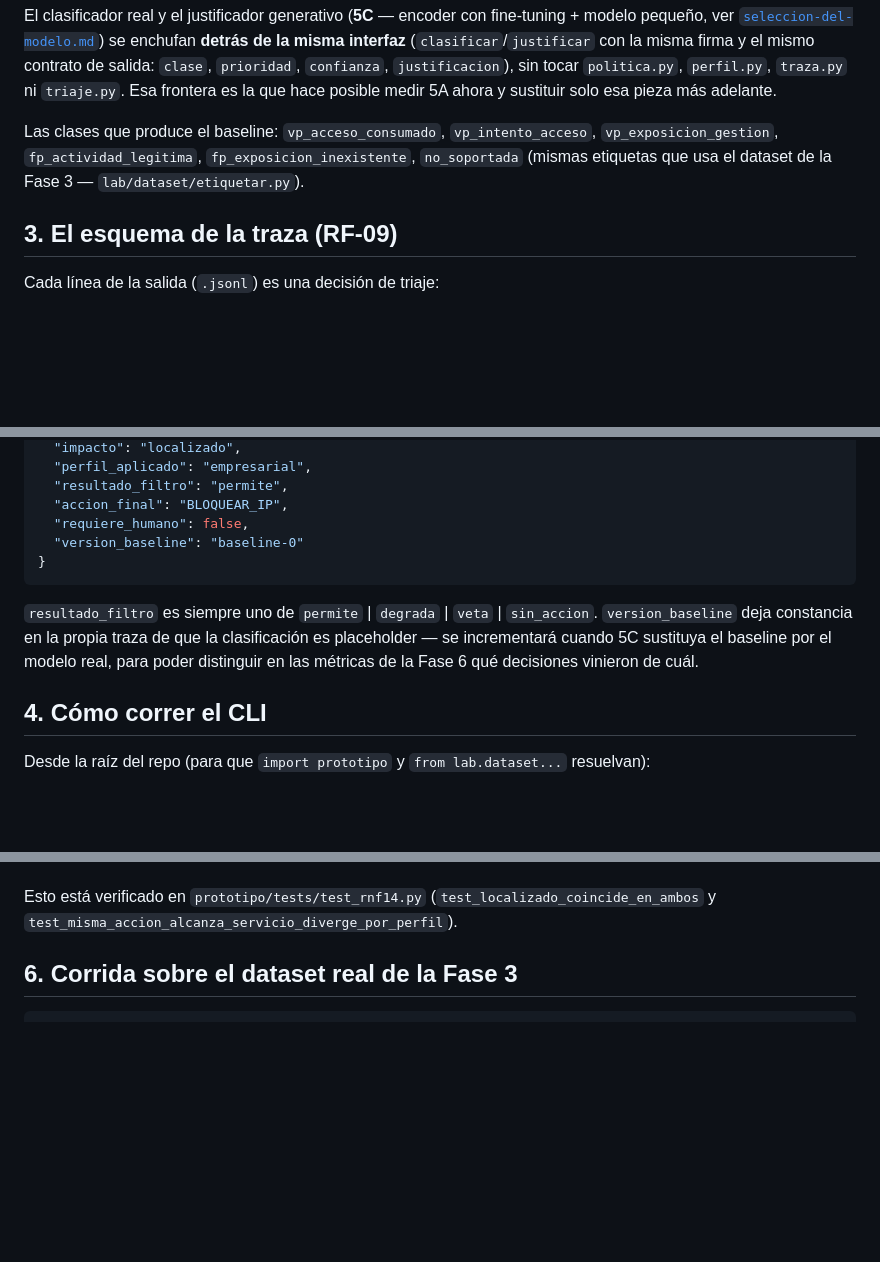
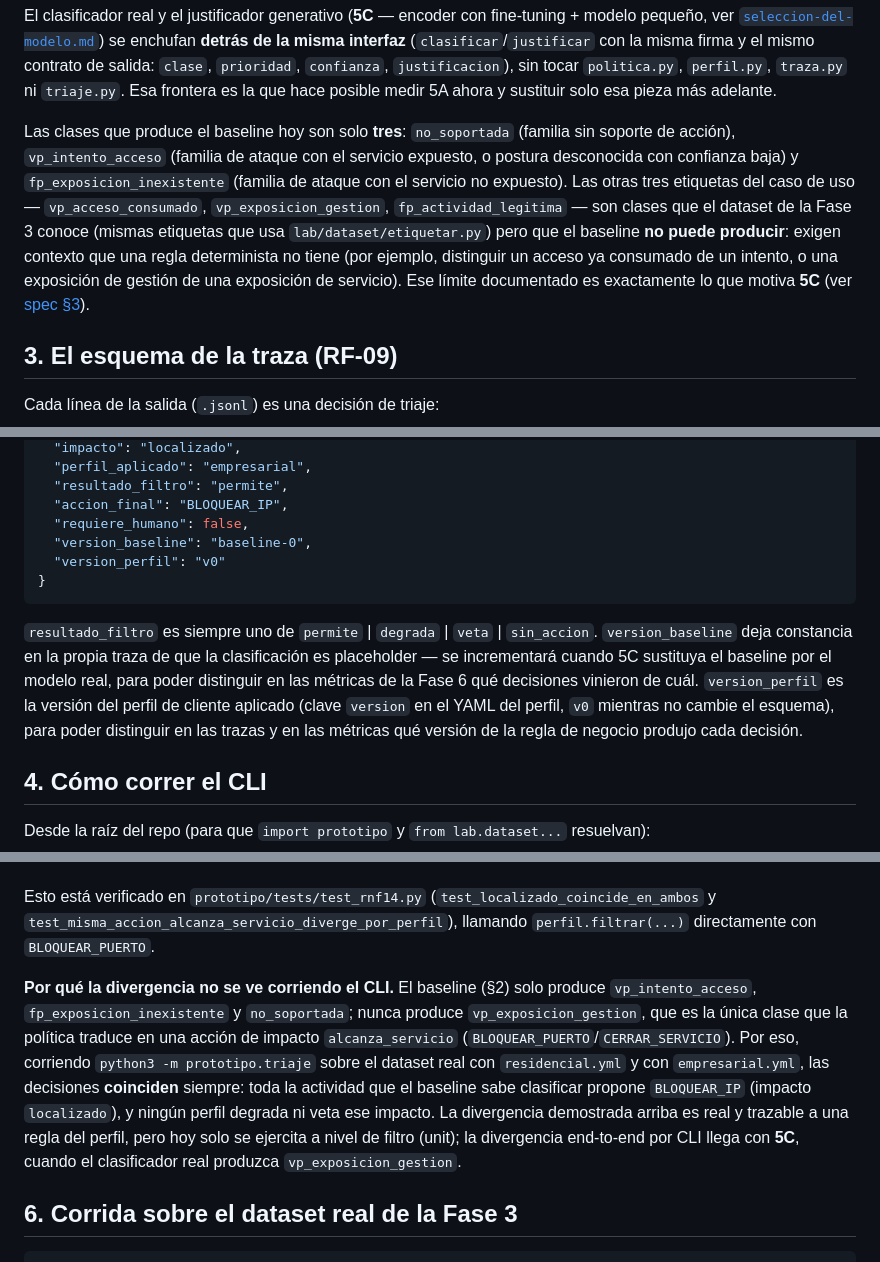
Before and after one commit to vBlanyer/domotai-pasantia, a Markdown page: prototipo/README.md, 3 parts joined by grey strips. Drawn GitHub-style; blank space fills up the shorter version.

Commit message:
Corregir la honestidad de la doc de 5A sobre RNF-14 y las clases del baseline
La divergencia de perfiles (RNF-14) solo se ejerce a nivel de filtro
(test_rnf14.py llamando perfil.filtrar con BLOQUEAR_PUERTO): el baseline
nunca produce vp_exposicion_gestion, la única clase que la política
traduce en una acción de impacto alcanza_servicio, así que corriendo el
CLI con residencial.yml y empresarial.yml sobre el dataset real las
decisiones siempre coinciden. La spec y el README afirmaban que el CLI
demostraba la divergencia; se reescriben §6/§8/§9 de la spec y §5 del
README para reflejar el límite real y remitir la divergencia e2e a 5C.

El README también afirmaba que el baseline produce las seis clases del
caso de uso; el código (analisis.clasificar) solo emite tres
(no_soportada, vp_intento_acceso, fp_exposicion_inexistente). Se
reescribe para enumerar las tres reales y explicar que las otras tres
exigen contexto que una regla no tiene — la motivación de 5C.

No se toca la lógica de política/perfil/filtro: es correcta.

Co-Authored-By: Claude Opus 4.8 <noreply@anthropic.com>

````diff
--- a/prototipo/README.md
+++ b/prototipo/README.md
@@ -61,9 +61,15 @@ contrato de salida: `clase`, `prioridad`, `confianza`, `justificacion`), sin toc
 `perfil.py`, `traza.py` ni `triaje.py`. Esa frontera es la que hace posible medir 5A ahora y
 sustituir solo esa pieza más adelante.
 
-Las clases que produce el baseline: `vp_acceso_consumado`, `vp_intento_acceso`,
-`vp_exposicion_gestion`, `fp_actividad_legitima`, `fp_exposicion_inexistente`, `no_soportada`
-(mismas etiquetas que usa el dataset de la Fase 3 — `lab/dataset/etiquetar.py`).
+Las clases que produce el baseline hoy son solo **tres**: `no_soportada` (familia sin soporte de
+acción), `vp_intento_acceso` (familia de ataque con el servicio expuesto, o postura desconocida con
+confianza baja) y `fp_exposicion_inexistente` (familia de ataque con el servicio no expuesto). Las
+otras tres etiquetas del caso de uso — `vp_acceso_consumado`, `vp_exposicion_gestion`,
+`fp_actividad_legitima` — son clases que el dataset de la Fase 3 conoce (mismas etiquetas que usa
+`lab/dataset/etiquetar.py`) pero que el baseline **no puede producir**: exigen contexto que una
+regla determinista no tiene (por ejemplo, distinguir un acceso ya consumado de un intento, o una
+exposición de gestión de una exposición de servicio). Ese límite documentado es exactamente lo que
+motiva **5C** (ver [spec §3](../docs/superpowers/specs/2026-08-31-fase5a-nucleo-decision-design.md#3-el-clasificador-baseline)).
 
 ## 3. El esquema de la traza (RF-09)
 
@@ -85,7 +91,8 @@ Cada línea de la salida (`.jsonl`) es una decisión de triaje:
   "resultado_filtro": "permite",
   "accion_final": "BLOQUEAR_IP",
   "requiere_humano": false,
-  "version_baseline": "baseline-0"
+  "version_baseline": "baseline-0",
+  "version_perfil": "v0"
 }
 ```
 
@@ -93,6 +100,9 @@ Cada línea de la salida (`.jsonl`) es una decisión de triaje:
 `version_baseline` deja constancia en la propia traza de que la clasificación es placeholder — se
 incrementará cuando 5C sustituya el baseline por el modelo real, para poder distinguir en las
 métricas de la Fase 6 qué decisiones vinieron de cuál.
+`version_perfil` es la versión del perfil de cliente aplicado (clave `version` en el YAML del
+perfil, `v0` mientras no cambie el esquema), para poder distinguir en las trazas y en las métricas
+qué versión de la regla de negocio produjo cada decisión.
 
 ## 4. Cómo correr el CLI
 
@@ -134,7 +144,19 @@ todos).
   decisiones distintas, ambas trazables a una regla del perfil y no a un capricho del modelo.
 
 Esto está verificado en `prototipo/tests/test_rnf14.py` (`test_localizado_coincide_en_ambos` y
-`test_misma_accion_alcanza_servicio_diverge_por_perfil`).
+`test_misma_accion_alcanza_servicio_diverge_por_perfil`), llamando `perfil.filtrar(...)`
+directamente con `BLOQUEAR_PUERTO`.
+
+**Por qué la divergencia no se ve corriendo el CLI.** El baseline (§2) solo produce
+`vp_intento_acceso`, `fp_exposicion_inexistente` y `no_soportada`; nunca produce
+`vp_exposicion_gestion`, que es la única clase que la política traduce en una acción de impacto
+`alcanza_servicio` (`BLOQUEAR_PUERTO`/`CERRAR_SERVICIO`). Por eso, corriendo
+`python3 -m prototipo.triaje` sobre el dataset real con `residencial.yml` y con `empresarial.yml`,
+las decisiones **coinciden** siempre: toda la actividad que el baseline sabe clasificar propone
+`BLOQUEAR_IP` (impacto `localizado`), y ningún perfil degrada ni veta ese impacto. La divergencia
+demostrada arriba es real y trazable a una regla del perfil, pero hoy solo se ejercita a nivel de
+filtro (unit); la divergencia end-to-end por CLI llega con **5C**, cuando el clasificador real
+produzca `vp_exposicion_gestion`.
 
 ## 6. Corrida sobre el dataset real de la Fase 3
 
````
Also changed, not shown: 1 other file.
